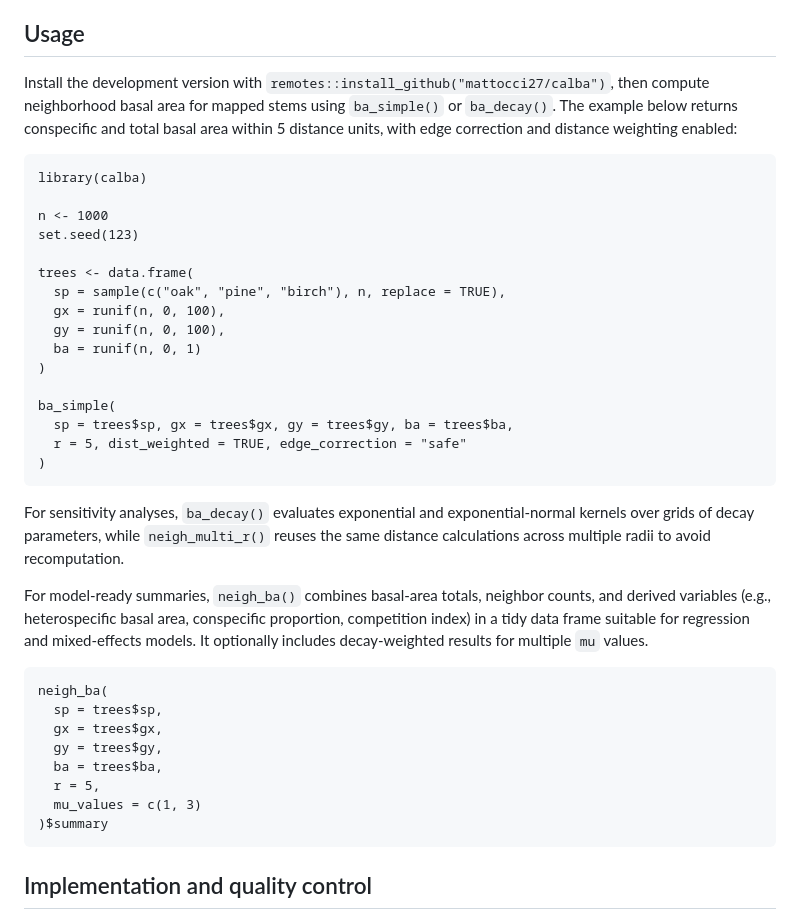
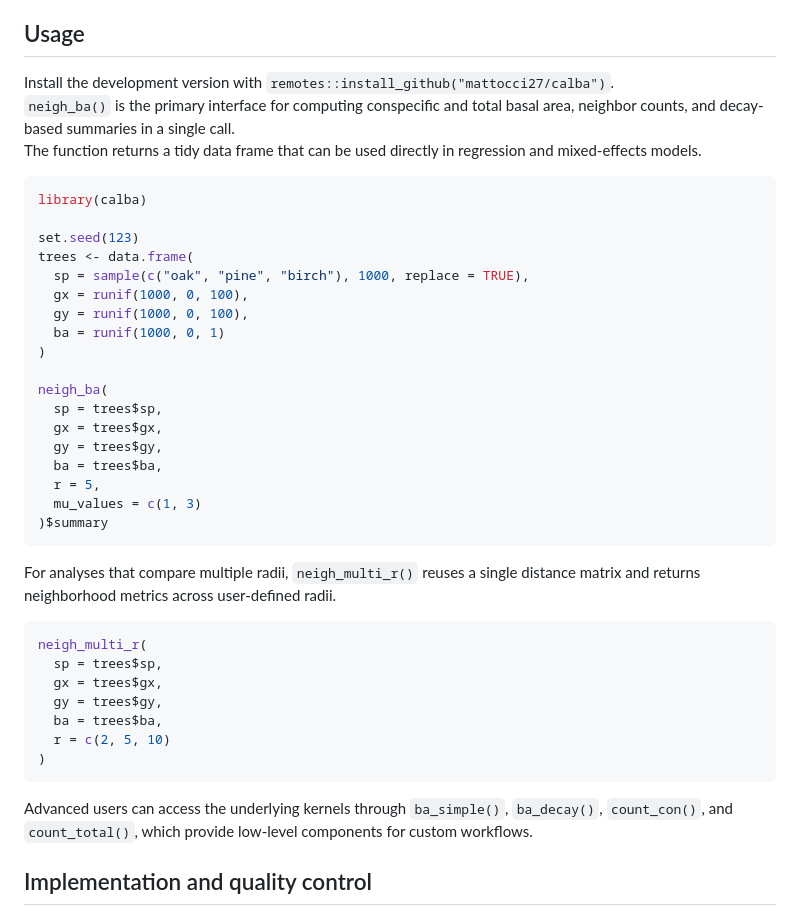
Before and after one commit to mattocci27/calba, a Markdown page: paper/paper.md, the part around the change. Drawn GitHub-style.

Commit message:
use short Usage

````diff
--- a/paper/paper.md
+++ b/paper/paper.md
@@ -32,33 +32,21 @@ Packages such as `siplab` and `forestecology` can compute neighborhood competiti
 
 ## Usage
 
-Install the development version with `remotes::install_github("mattocci27/calba")`, then compute neighborhood basal area for mapped stems using `ba_simple()` or `ba_decay()`.
-The example below returns conspecific and total basal area within 5 distance units, with edge correction and distance weighting enabled:
+Install the development version with `remotes::install_github("mattocci27/calba")`.
+`neigh_ba()` is the primary interface for computing conspecific and total basal area, neighbor counts, and decay-based summaries in a single call.
+The function returns a tidy data frame that can be used directly in regression and mixed-effects models.
 
-```{r}
+```r
 library(calba)
 
-n <- 1000
 set.seed(123)
-
 trees <- data.frame(
-  sp = sample(c("oak", "pine", "birch"), n, replace = TRUE),
-  gx = runif(n, 0, 100),
-  gy = runif(n, 0, 100),
-  ba = runif(n, 0, 1)
+  sp = sample(c("oak", "pine", "birch"), 1000, replace = TRUE),
+  gx = runif(1000, 0, 100),
+  gy = runif(1000, 0, 100),
+  ba = runif(1000, 0, 1)
 )
 
-ba_simple(
-  sp = trees$sp, gx = trees$gx, gy = trees$gy, ba = trees$ba,
-  r = 5, dist_weighted = TRUE, edge_correction = "safe"
-)
-```
-
-For sensitivity analyses, `ba_decay()` evaluates exponential and exponential-normal kernels over grids of decay parameters, while `neigh_multi_r()` reuses the same distance calculations across multiple radii to avoid recomputation.
-
-For model-ready summaries, `neigh_ba()` combines basal-area totals, neighbor counts, and derived variables (e.g., heterospecific basal area, conspecific proportion, competition index) in a tidy data frame suitable for regression and mixed-effects models. It optionally includes decay-weighted results for multiple `mu` values.
-
-```{r}
 neigh_ba(
   sp = trees$sp,
   gx = trees$gx,
@@ -69,6 +57,19 @@ neigh_ba(
 )$summary
 ```
 
+For analyses that compare multiple radii, `neigh_multi_r()` reuses a single distance matrix and returns neighborhood metrics across user-defined radii.
+
+```r
+neigh_multi_r(
+  sp = trees$sp,
+  gx = trees$gx,
+  gy = trees$gy,
+  ba = trees$ba,
+  r = c(2, 5, 10)
+)
+```
+
+Advanced users can access the underlying kernels through `ba_simple()`, `ba_decay()`, `count_con()`, and `count_total()`, which provide low-level components for custom workflows.
 
 
 ## Implementation and quality control
````
